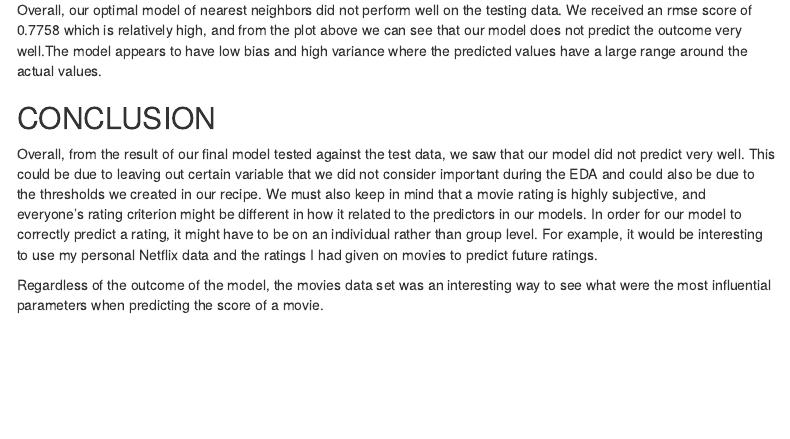
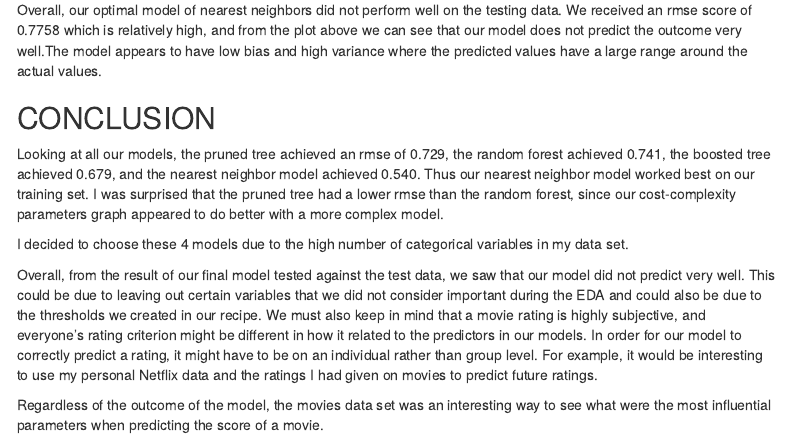
Before and after one commit to kbayt/131-Final-Project, an R Markdown document (final_project.Rmd): the page in a window 1100 px wide, from 750 px down. The pictures show the output file final_project.html that the author committed with the source, opened offline; menus at the side of the page are left out.

Commit message:
Add files via upload

```diff
--- a/final_project.Rmd
+++ b/final_project.Rmd
@@ -844,6 +845,10 @@ augment(knn_final_fit,
 Overall, our optimal model of nearest neighbors did not perform well on the testing data. We received an rmse score of 0.7758 which is relatively high, and from the plot above we can see that our model does not predict the outcome very well.The model appears to have low bias and high variance where the predicted values have a large range around the actual values.
 
 ## CONCLUSION
-Overall, from the result of our final model tested against the test data, we saw that our model did not predict very well. This could be due to leaving out certain variable that we did not consider important during the EDA and could also be due to the thresholds we created in our recipe. We must also keep in mind that a movie rating is highly subjective, and everyone's rating criterion might be different in how it related to the predictors in our models. In order for our model to correctly predict a rating, it might have to be on an individual rather than group level. For example, it would be interesting to use my personal Netflix data and the ratings I had given on movies to predict future ratings.
+Looking at all our models, the pruned tree achieved an rmse of 0.729, the random forest achieved 0.741, the boosted tree achieved 0.679, and the nearest neighbor model achieved 0.540. Thus our nearest neighbor model worked best on our training set. I was surprised that the pruned tree had a lower rmse than the random forest, since our cost-complexity parameters graph appeared to do better with a more complex model.
+
+I decided to choose these 4 models due to the high number of categorical variables in my data set.
+
+Overall, from the result of our final model tested against the test data, we saw that our model did not predict very well. This could be due to leaving out certain variables that we did not consider important during the EDA and could also be due to the thresholds we created in our recipe. We must also keep in mind that a movie rating is highly subjective, and everyone's rating criterion might be different in how it related to the predictors in our models. In order for our model to correctly predict a rating, it might have to be on an individual rather than group level. For example, it would be interesting to use my personal Netflix data and the ratings I had given on movies to predict future ratings.
 
 Regardless of the outcome of the model, the movies data set was an interesting way to see what were the most influential parameters when predicting the score of a movie.
```
Also changed, not shown: final_project.html, final_project.Rmd (1 more changed lines).
